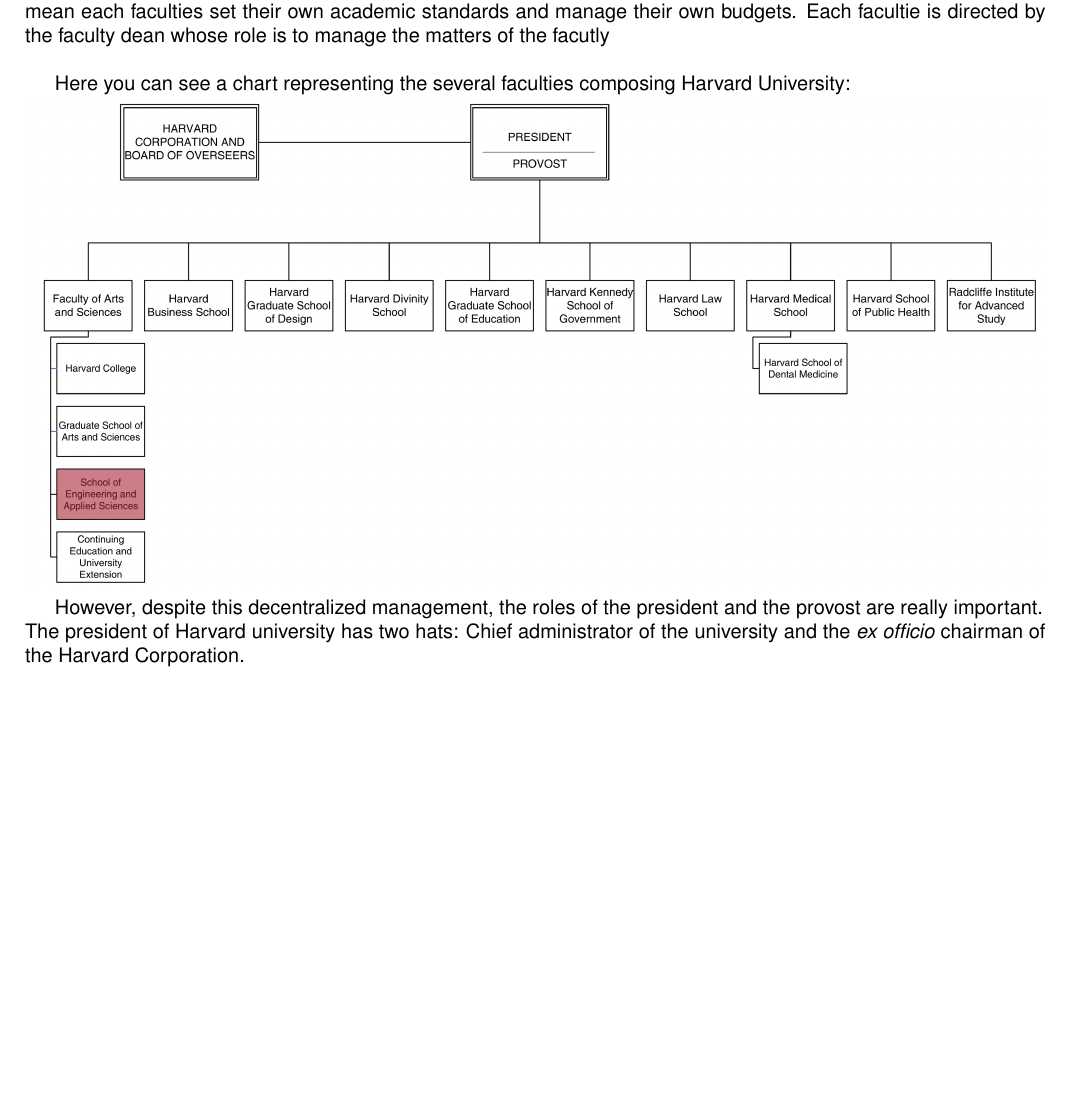
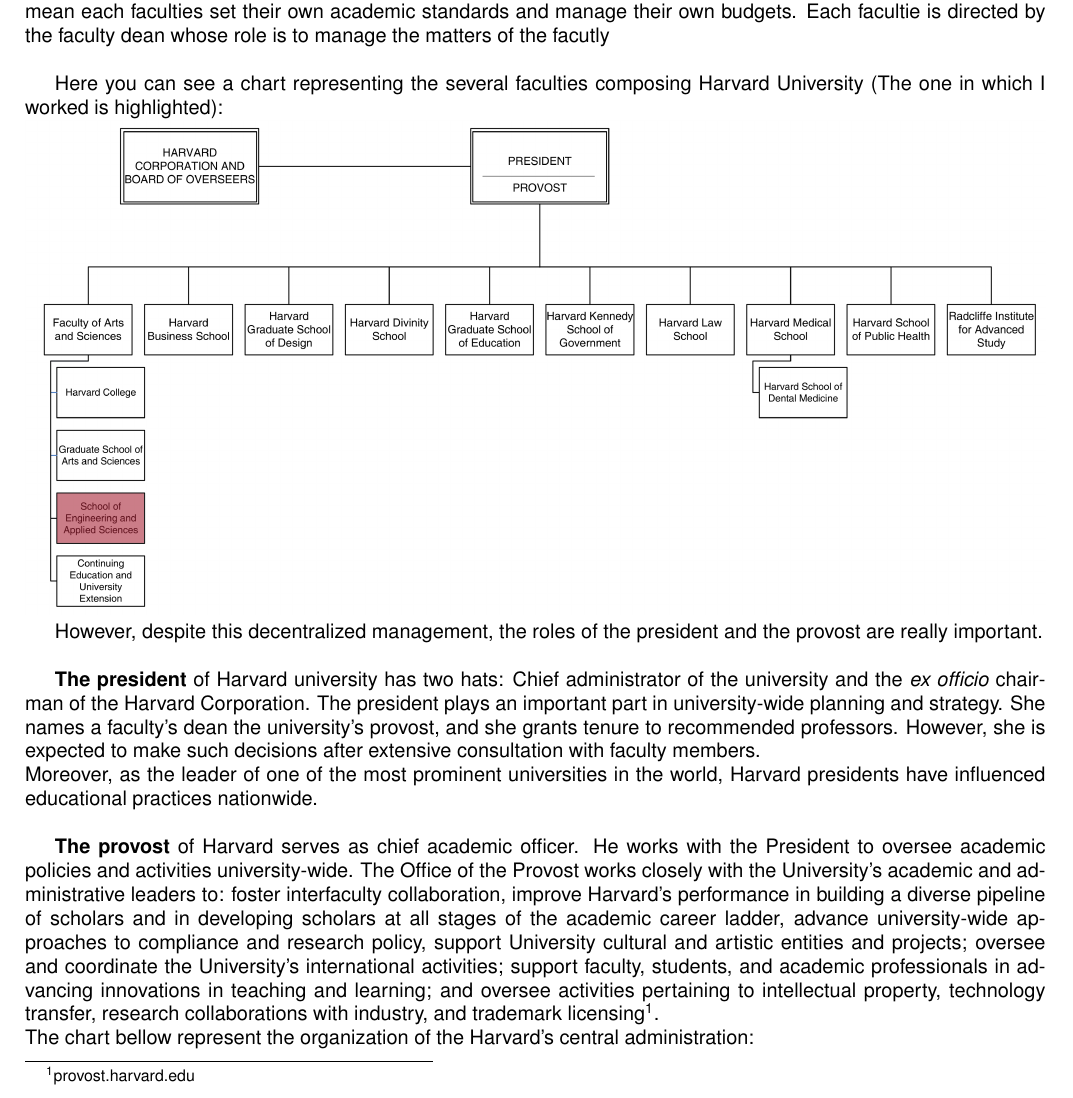
Before and after one commit to thibthibaut/internshipreport, a LaTeX paper (main.tex): part of page 5 of 5 before the commit and part of page 6 of 7 after it, cut so that both start at the same text, the shorter picture padded with empty space. Compiled offline with pdfLaTeX.

Commit message:
part on main organisation almost done

```diff
--- a/main.tex
+++ b/main.tex
@@ -111,12 +118,24 @@
 
 Harvard is known to be a decentralized organization. Each constituent faculties has a lot of independence. This mean each faculties set their own academic standards and manage their own budgets. Each facultie is directed by the faculty dean whose role is to manage the matters of the facutly\\
 
-Here you can see a chart representing the several faculties composing Harvard University:\\
+Here you can see a chart representing the several faculties composing Harvard University (The one in which I worked is highlighted):\\
 \includegraphics[width=1\textwidth]{images/chart1.png}
 
 %Comment le président d'Harvard est il nommé ?
 However, despite this decentralized management, the roles of the president and the provost are really important.\\
-The president of Harvard university has two hats: Chief administrator of the university and the \textit{ex officio} chairman of the Harvard Corporation.
+
+\textbf{The president} of Harvard university has two hats: Chief administrator of the university and the \textit{ex officio} chairman of the Harvard Corporation.
+The president plays an important part in university-wide planning and strategy. She names a faculty's dean the university's provost, and she grants tenure to recommended professors. However, she is expected to make such decisions after extensive consultation with faculty members.\\
+Moreover, as the leader of one of the most prominent universities in the world, Harvard presidents have influenced educational practices nationwide.\\
+
+\textbf{The provost} of Harvard serves as chief academic officer. He works with the President to oversee academic policies and activities university-wide. The Office of the Provost works closely with the University’s academic and administrative leaders to: foster interfaculty collaboration, improve Harvard’s performance in building a diverse pipeline of scholars and in developing scholars at all stages of the academic career ladder, advance university-wide approaches to compliance and research policy, support University cultural and artistic entities and projects; oversee and coordinate the University’s international activities; support faculty, students, and academic professionals in advancing innovations in teaching and learning; and oversee activities pertaining to intellectual property, technology transfer, research collaborations with industry, and trademark licensing\footnote{provost.harvard.edu}.\\
+%AS YOU CAN SEE _ON_ THIS CHART
+The chart bellow represent the organization of the Harvard's central administration:\\
+\includegraphics[width=1\textwidth]{images/chart2.png}
+%TODO: COMMENT THIS CHART !
+
+
+
 
 
 
```
Also changed, not shown: images/chart2.png (added), main.pdf, main.tex (9 more changed lines), 6 other files.
